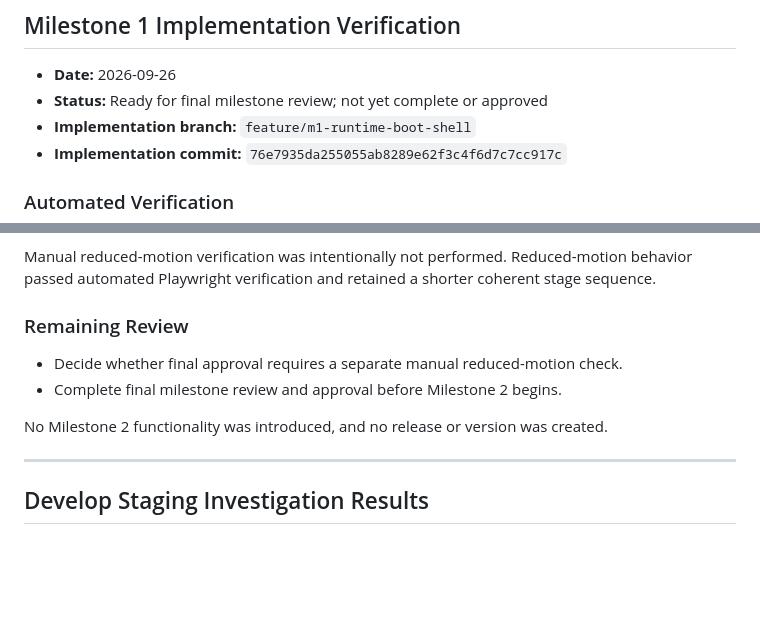
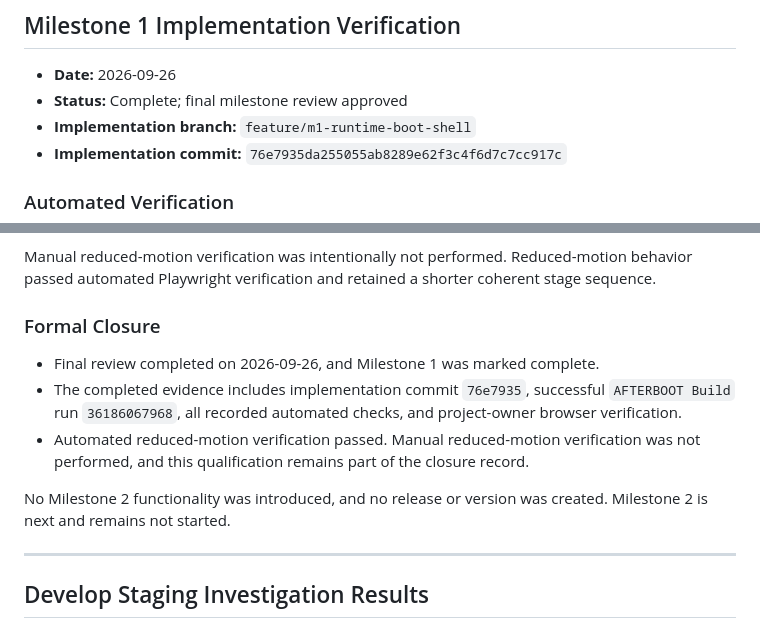
Before and after one commit to ShadowSD10/AFTERBOOT, a Markdown page: docs/SESSION_RESULTS.md, 2 parts joined by grey strips. Rendered like a GitHub page; blank space fills up the shorter version.

```diff
--- a/docs/SESSION_RESULTS.md
+++ b/docs/SESSION_RESULTS.md
@@ -3,7 +3,7 @@
 ## Milestone 1 Implementation Verification
 
 - **Date:** 2026-09-26
-- **Status:** Ready for final milestone review; not yet complete or approved
+- **Status:** Complete; final milestone review approved
 - **Implementation branch:** `feature/m1-runtime-boot-shell`
 - **Implementation commit:** `76e7935da255055ab8289e62f3c4f6d7c7cc917c`
 
@@ -22,12 +22,13 @@ Project-owner verification passed for the normal boot experience, sequential boo
 
 Manual reduced-motion verification was intentionally not performed. Reduced-motion behavior passed automated Playwright verification and retained a shorter coherent stage sequence.
 
-### Remaining Review
+### Formal Closure
 
-- Decide whether final approval requires a separate manual reduced-motion check.
-- Complete final milestone review and approval before Milestone 2 begins.
+- Final review completed on 2026-09-26, and Milestone 1 was marked complete.
+- The completed evidence includes implementation commit `76e7935`, successful `AFTERBOOT Build` run `36186067968`, all recorded automated checks, and project-owner browser verification.
+- Automated reduced-motion verification passed. Manual reduced-motion verification was not performed, and this qualification remains part of the closure record.
 
-No Milestone 2 functionality was introduced, and no release or version was created.
+No Milestone 2 functionality was introduced, and no release or version was created. Milestone 2 is next and remains not started.
 
 ---
 
```
Also changed, not shown: docs/AFTERBOOT_MILESTONES.md (+6 -6 lines), docs/AFTERBOOT_PROJECT.md (+6 -4 lines).
